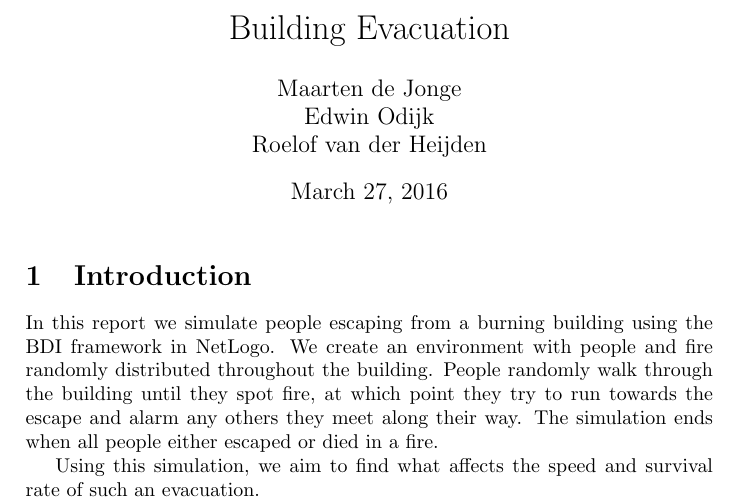
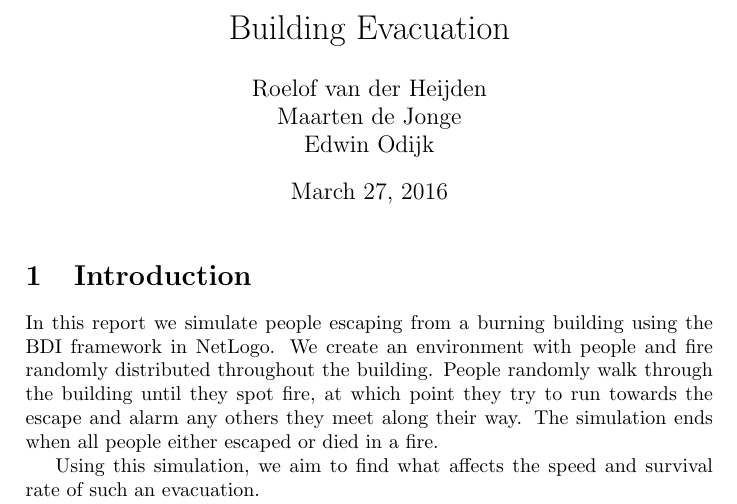
Before and after one commit to maarten990/MultiAgentSystems, a LaTeX document (final_report.tex): part of page 1 of 8, cut so that both start at the same text. Compiled offline with pdfLaTeX.

Commit message:
name order

```diff
--- a/final_report.tex
+++ b/final_report.tex
@@ -9,9 +9,9 @@
 \usepackage{textcomp}
 
 \title{Building Evacuation}
-\author{Maarten de Jonge \\
-        Edwin Odijk \\
-        Roelof van der Heijden}
+\author{ Roelof van der Heijden \\
+         Maarten de Jonge\\
+       Edwin Odijk}
 
 \begin{document}
 
```
